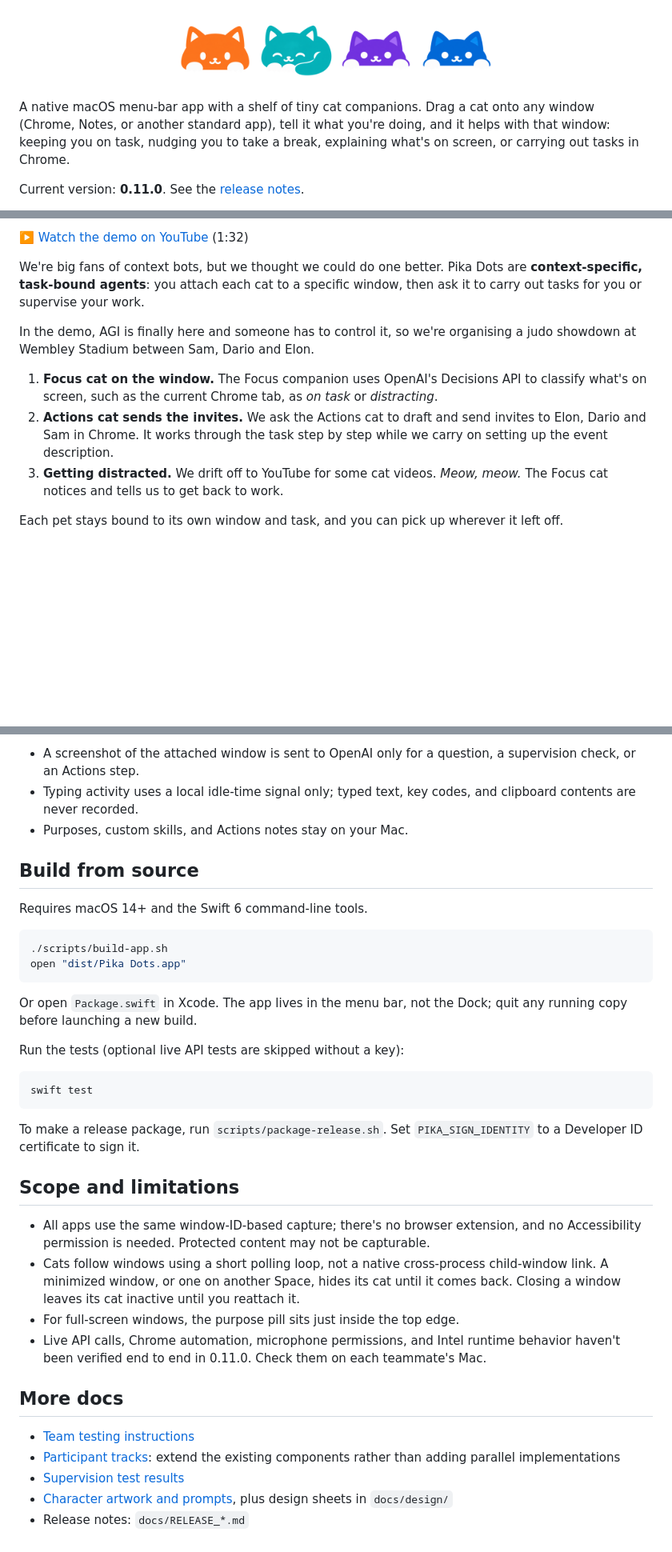
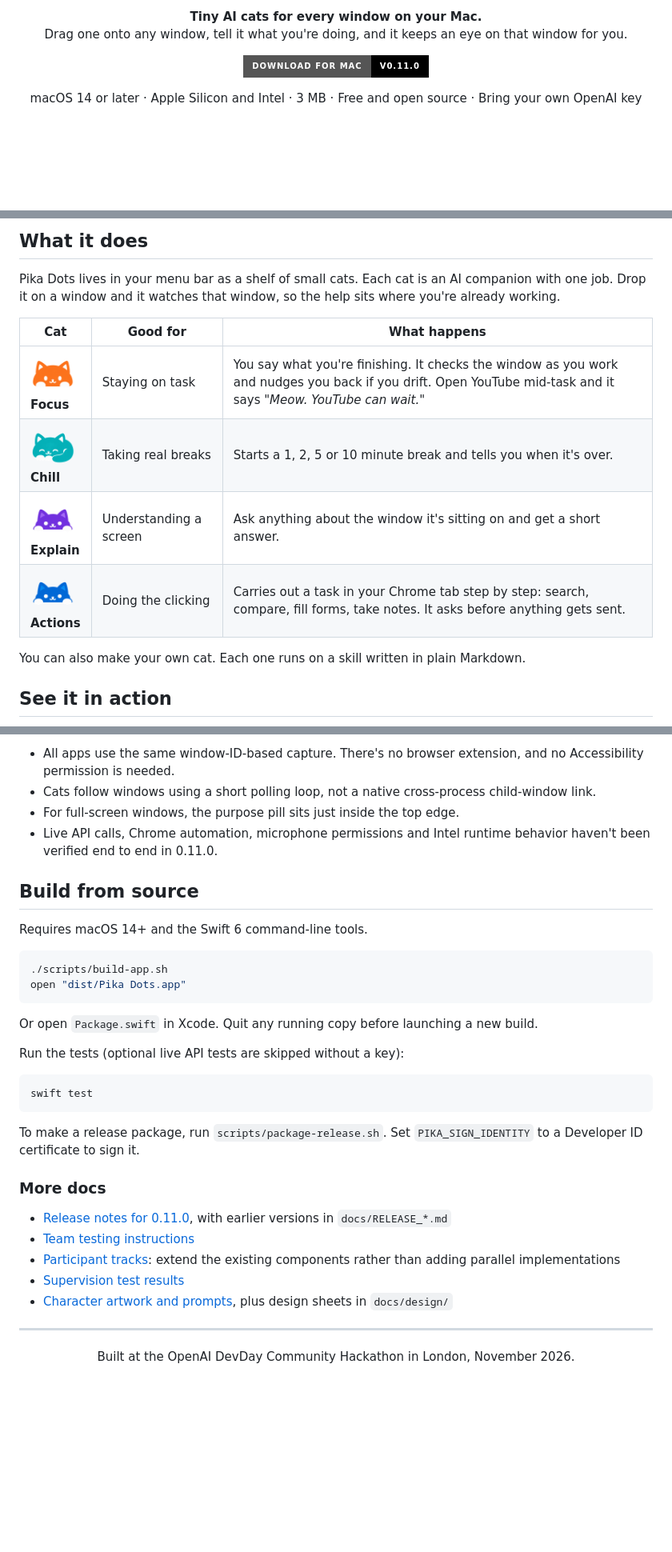
Before and after one commit to lukataylo/pika-dots, a Markdown page: README.md, 3 parts joined by grey strips. Shown at 80% size. GitHub-like rendering; badges without logos; blank space fills up the shorter version.

````diff
--- a/README.md
+++ b/README.md
@@ -2,12 +6,14 @@
 
 <p align="center">
-  <img src="docs/readme/focus.png" width="96" alt="Focus cat">
-  <img src="docs/readme/chill.png" width="96" alt="Chill cat">
-  <img src="docs/readme/explain.png" width="96" alt="Explain cat">
-  <img src="docs/readme/outreach.png" width="96" alt="Actions cat">
+  <b>Tiny AI cats for every window on your Mac.</b><br>
+  Drag one onto any window, tell it what you're doing, and it keeps an eye on that window for you.
 </p>
 
-A native macOS menu-bar app with a shelf of tiny cat companions. Drag a cat onto any window (Chrome, Notes, or another standard app), tell it what you're doing, and it helps with that window: keeping you on task, nudging you to take a break, explaining what's on screen, or carrying out tasks in Chrome.
+<p align="center">
+  <a href="https://github.com/lukataylo/pika-dots/releases/download/v0.11.0/PikaDots-0.11.0-universal.zip"><img src="https://img.shields.io/badge/Download%20for%20Mac-v0.11.0-000000?style=for-the-badge&logo=apple&logoColor=white" alt="Download Pika Dots for Mac"></a>
+</p>
 
-Current version: **0.11.0**. See the [release notes](docs/RELEASE_0.11.0.md).
+<p align="center">
+  macOS 14 or later · Apple Silicon and Intel · 3 MB · Free and open source · Bring your own OpenAI key
+</p>
 
@@ -17,13 +25,16 @@ Current version: **0.11.0**. See the [release notes](docs/RELEASE_0.11.0.md).
 
-▶️ [Watch the demo on YouTube](https://youtu.be/Agd_avP2Ve8) (1:32)
+## What it does
 
-We're big fans of context bots, but we thought we could do one better. Pika Dots are **context-specific, task-bound agents**: you attach each cat to a specific window, then ask it to carry out tasks for you or supervise your work.
+Pika Dots lives in your menu bar as a shelf of small cats. Each cat is an AI companion with one job. Drop it on a window and it watches that window, so the help sits where you're already working.
 
-In the demo, AGI is finally here and someone has to control it, so we're organising a judo showdown at Wembley Stadium between Sam, Dario and Elon.
+| Cat | Good for | What happens |
+|---|---|---|
+| <img src="docs/readme/focus.png" width="56" alt=""><br>**Focus** | Staying on task | You say what you're finishing. It checks the window as you work and nudges you back if you drift. Open YouTube mid-task and it says *"Meow. YouTube can wait."* |
+| <img src="docs/readme/chill.png" width="56" alt=""><br>**Chill** | Taking real breaks | Starts a 1, 2, 5 or 10 minute break and tells you when it's over. |
+| <img src="docs/readme/explain.png" width="56" alt=""><br>**Explain** | Understanding a screen | Ask anything about the window it's sitting on and get a short answer. |
+| <img src="docs/readme/outreach.png" width="56" alt=""><br>**Actions** | Doing the clicking | Carries out a task in your Chrome tab step by step: search, compare, fill forms, take notes. It asks before anything gets sent. |
 
-1. **Focus cat on the window.** The Focus companion uses OpenAI's Decisions API to classify what's on screen, such as the current Chrome tab, as *on task* or *distracting*.
-2. **Actions cat sends the invites.** We ask the Actions cat to draft and send invites to Elon, Dario and Sam in Chrome. It works through the task step by step while we carry on setting up the event description.
-3. **Getting distracted.** We drift off to YouTube for some cat videos. *Meow, meow.* The Focus cat notices and tells us to get back to work.
+You can also make your own cat. Each one runs on a skill written in plain Markdown.
 
-Each pet stays bound to its own window and task, and you can pick up wherever it left off.
+## See it in action
 
@@ -101,7 +195,8 @@ Optional settings in the same places:
 
-- A screenshot of the attached window is sent to OpenAI only for a question, a supervision check, or an Actions step.
-- Typing activity uses a local idle-time signal only; typed text, key codes, and clipboard contents are never recorded.
-- Purposes, custom skills, and Actions notes stay on your Mac.
+- All apps use the same window-ID-based capture. There's no browser extension, and no Accessibility permission is needed.
+- Cats follow windows using a short polling loop, not a native cross-process child-window link.
+- For full-screen windows, the purpose pill sits just inside the top edge.
+- Live API calls, Chrome automation, microphone permissions and Intel runtime behavior haven't been verified end to end in 0.11.0.
 
 ## Build from source
 
@@ -112,7 +207,7 @@ Requires macOS 14+ and the Swift 6 command-line tools.
 open "dist/Pika Dots.app"
 ```
 
-Or open `Package.swift` in Xcode. The app lives in the menu bar, not the Dock; quit any running copy before launching a new build.
+Or open `Package.swift` in Xcode. Quit any running copy before launching a new build.
 
 Run the tests (optional live API tests are skipped without a key):
 
@@ -122,17 +217,16 @@ swift test
 
 To make a release package, run `scripts/package-release.sh`. Set `PIKA_SIGN_IDENTITY` to a Developer ID certificate to sign it.
 
-## Scope and limitations
+### More docs
 
-- All apps use the same window-ID-based capture; there's no browser extension, and no Accessibility permission is needed. Protected content may not be capturable.
-- Cats follow windows using a short polling loop, not a native cross-process child-window link. A minimized window, or one on another Space, hides its cat until it comes back. Closing a window leaves its cat inactive until you reattach it.
-- For full-screen windows, the purpose pill sits just inside the top edge.
-- Live API calls, Chrome automation, microphone permissions, and Intel runtime behavior haven't been verified end to end in 0.11.0. Check them on each teammate's Mac.
-
-## More docs
-
+- [Release notes for 0.11.0](docs/RELEASE_0.11.0.md), with earlier versions in `docs/RELEASE_*.md`
 - [Team testing instructions](docs/TEAM_TESTING.md)
 - [Participant tracks](docs/PARTICIPANT_TRACKS.md): extend the existing components rather than adding parallel implementations
 - [Supervision test results](docs/SUPERVISION_TEST_RESULTS.md)
 - [Character artwork and prompts](docs/CHARACTER_ARTWORK.md), plus design sheets in `docs/design/`
-- Release notes: `docs/RELEASE_*.md`
+
+---
+
+<p align="center">
+  Built at the OpenAI DevDay Community Hackathon in London, November 2026.
+</p>
````
Also changed, not shown: other parts of README.md (+131 -42 lines), docs/media/companions-setup.png (added), 1 other file.
